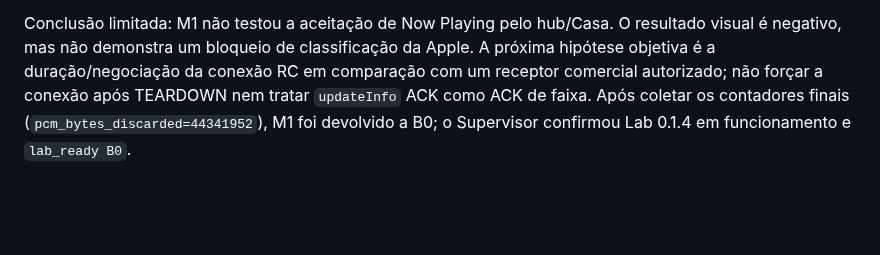
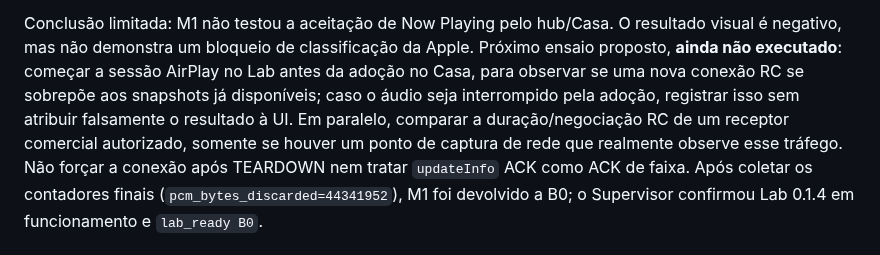
Before and after one commit to aoliveira07/tecnohead-multimidia, a Markdown page: docs/AIRPLAY_TRIAL_LAB.md, the part around the change. GitHub-like rendering; blank space fills up the shorter version.

Commit message:
docs: plan RC overlap test after teardown diagnosis

```diff
--- a/docs/AIRPLAY_TRIAL_LAB.md
+++ b/docs/AIRPLAY_TRIAL_LAB.md
@@ -188,9 +188,14 @@ enviou nem por que a sessão foi encerrada.
 
 Conclusão limitada: M1 não testou a aceitação de Now Playing pelo hub/Casa.
 O resultado visual é negativo, mas não demonstra um bloqueio de classificação
-da Apple. A próxima hipótese objetiva é a duração/negociação da conexão RC
-em comparação com um receptor comercial autorizado; não forçar a conexão
-após TEARDOWN nem tratar `updateInfo` ACK como ACK de faixa. Após coletar os
+da Apple. Próximo ensaio proposto, **ainda não executado**: começar a sessão
+AirPlay no Lab antes da adoção no Casa, para observar se uma nova conexão RC
+se sobrepõe aos snapshots já disponíveis; caso o áudio seja interrompido pela
+adoção, registrar isso sem atribuir falsamente o resultado à UI. Em paralelo,
+comparar a duração/negociação RC de um receptor comercial autorizado, somente
+se houver um ponto de captura de rede que realmente observe esse tráfego.
+Não forçar a conexão após TEARDOWN nem tratar `updateInfo` ACK como ACK de
+faixa. Após coletar os
 contadores finais (`pcm_bytes_discarded=44341952`), M1 foi devolvido a B0;
 o Supervisor confirmou Lab 0.1.4 em funcionamento e `lab_ready B0`.
 
```
